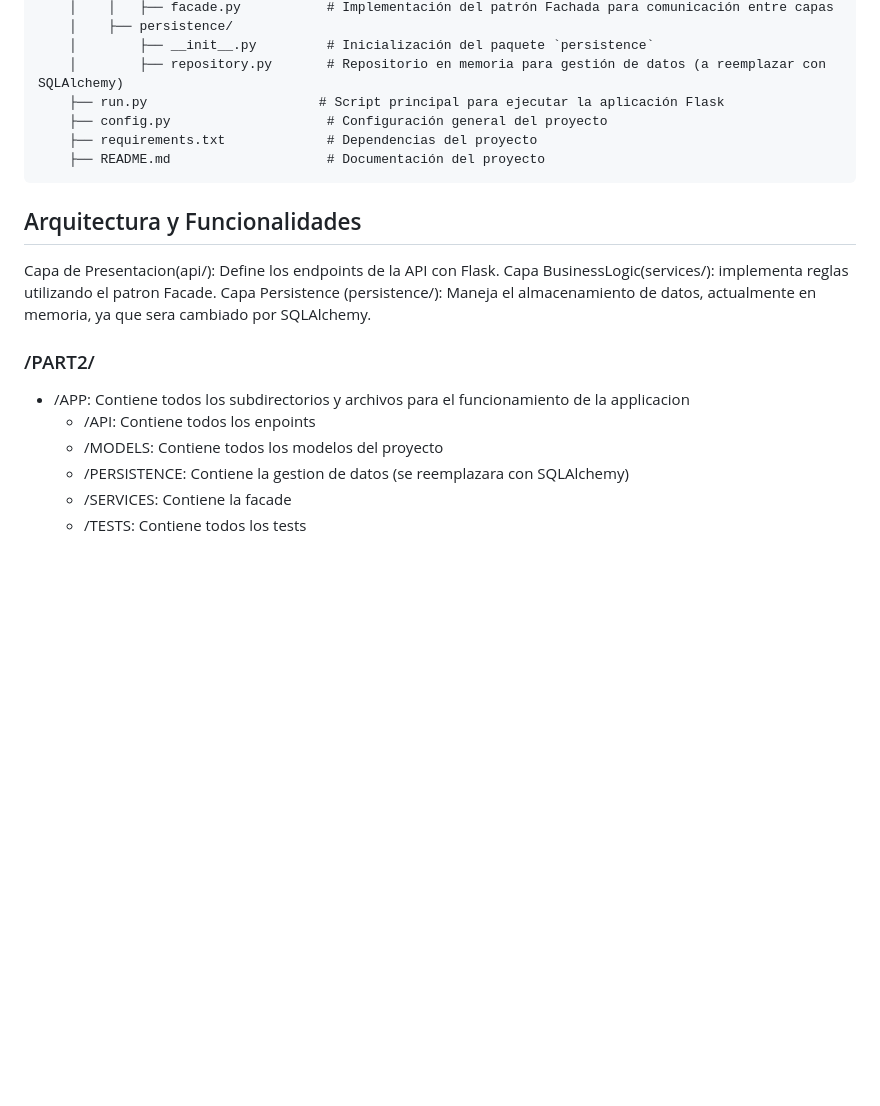
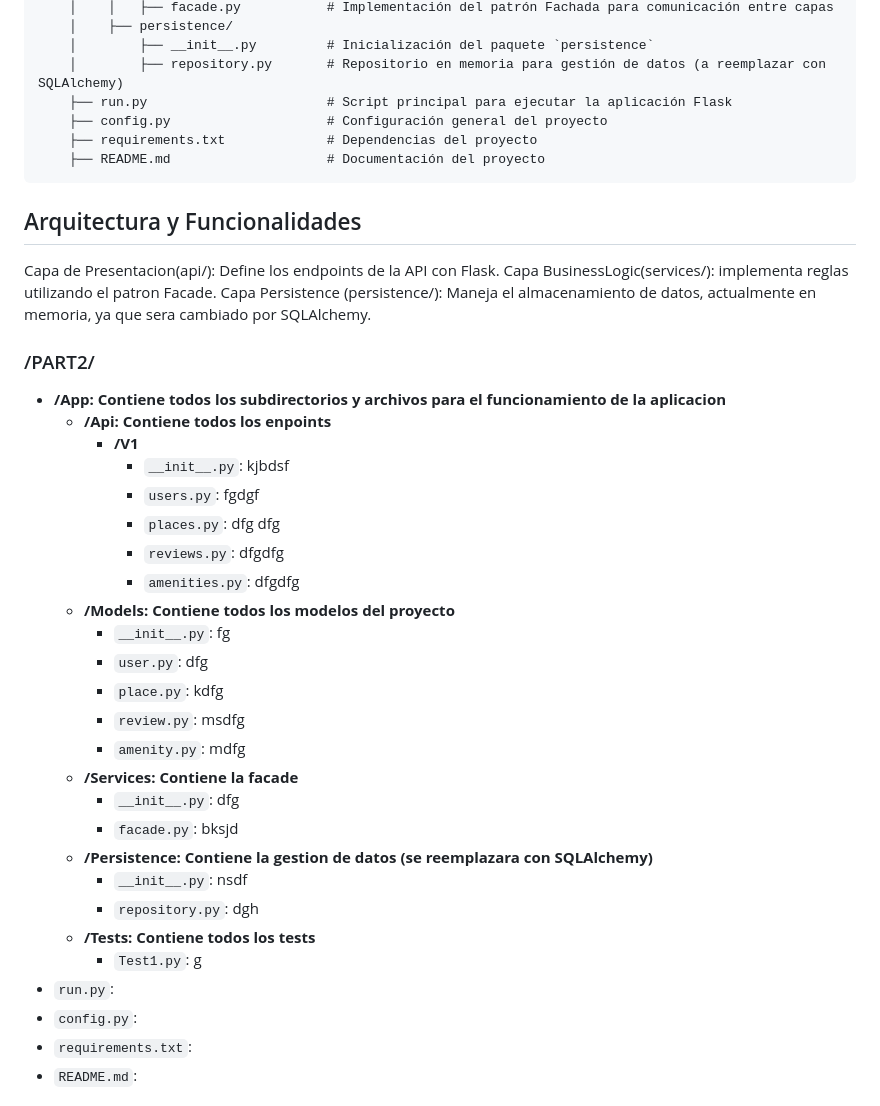
Before and after one commit to lucas2mz/holbertonschool-hbnb, a Markdown page: part2/README.md, the part around the change printed below. Drawn GitHub-style; blank space fills up the shorter version.

```diff
--- a/part2/README.md
+++ b/part2/README.md
@@ -32,7 +32,7 @@ hbnb/
     │    ├── persistence/
     │        ├── __init__.py         # Inicialización del paquete `persistence`
     │        ├── repository.py       # Repositorio en memoria para gestión de datos (a reemplazar con SQLAlchemy)
-    ├── run.py                      # Script principal para ejecutar la aplicación Flask
+    ├── run.py                       # Script principal para ejecutar la aplicación Flask
     ├── config.py                    # Configuración general del proyecto
     ├── requirements.txt             # Dependencias del proyecto
     ├── README.md                    # Documentación del proyecto
@@ -47,9 +47,30 @@ Capa Persistence (persistence/): Maneja el almacenamiento de datos, actualmente
 
 ### /PART2/
 
-- /APP: Contiene todos los subdirectorios y archivos para el funcionamiento de la applicacion
-  - /API: Contiene todos los enpoints
-  - /MODELS: Contiene todos los modelos del proyecto
-  - /PERSISTENCE: Contiene la gestion de datos (se reemplazara con SQLAlchemy)
-  - /SERVICES: Contiene la facade
-  - /TESTS: Contiene todos los tests
+- **/App: Contiene todos los subdirectorios y archivos para el funcionamiento de la aplicacion**
+  - **/Api: Contiene todos los enpoints**
+    - **/V1**
+      - `__init__.py`: kjbdsf
+      - `users.py`: fgdgf
+      - `places.py`: dfg dfg
+      - `reviews.py`: dfgdfg
+      - `amenities.py`: dfgdfg
+  - **/Models: Contiene todos los modelos del proyecto**
+    - `__init__.py`: fg
+    - `user.py`: dfg
+    - `place.py`: kdfg
+    - `review.py`: msdfg
+    - `amenity.py`: mdfg
+  - **/Services: Contiene la facade**
+    - `__init__.py`: dfg
+    - `facade.py`: bksjd
+  - **/Persistence: Contiene la gestion de datos (se reemplazara con SQLAlchemy)**
+    - `__init__.py`: nsdf
+    - `repository.py`: dgh
+  - **/Tests: Contiene todos los tests**
+    - `Test1.py`: g
+- `run.py`:
+- `config.py`:
+- `requirements.txt`:
+- `README.md`:
+
```
Also changed, not shown: other parts of part2/README.md (+5 -2 lines).
